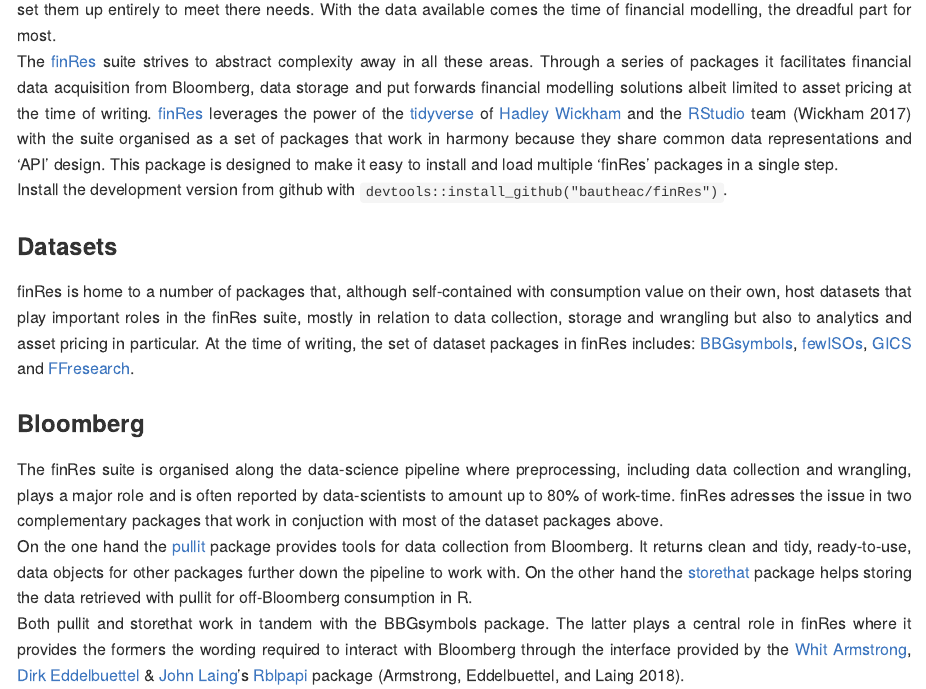
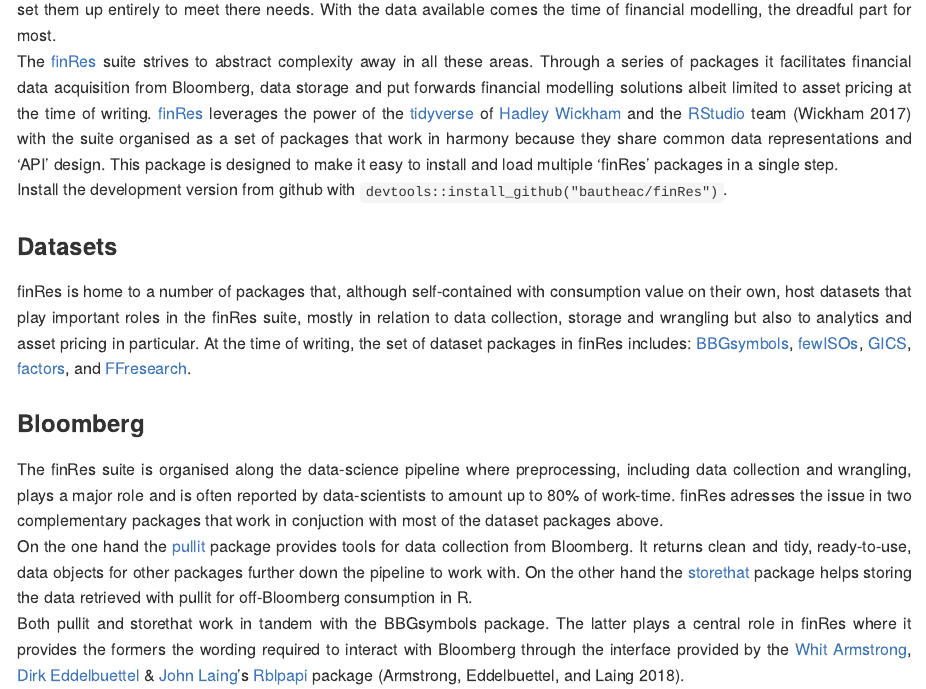
Before and after one commit to bautheac/finRes, an R Markdown document (Readme.rmd): the page in a window 1100 px wide, from 350 px down. The pictures show the output file README.md that the author committed with the source, drawn offline in the style of GitHub; badge pictures from the web are left out.

Commit message:
Update datasets description section: include factors

```diff
--- a/Readme.rmd
+++ b/Readme.rmd
@@ -17,7 +17,7 @@
 
 
 ### Datasets
-finRes is home to a number of packages that, although self-contained with consumption value on their own, host datasets that play important roles in the finRes suite, mostly in relation to data collection, storage and wrangling but also to analytics and asset pricing in particular. At the time of writing, the set of dataset packages in finRes includes: [BBGsymbols](https://bautheac.github.io/BBGsymbols/), [fewISOs](https://bautheac.github.io/fewISOs/), [GICS](https://bautheac.github.io/GICS/) and [FFresearch](https://bautheac.github.io/FFresearch/).
+finRes is home to a number of packages that, although self-contained with consumption value on their own, host datasets that play important roles in the finRes suite, mostly in relation to data collection, storage and wrangling but also to analytics and asset pricing in particular. At the time of writing, the set of dataset packages in finRes includes: [BBGsymbols](https://bautheac.github.io/BBGsymbols/), [fewISOs](https://bautheac.github.io/fewISOs/), [GICS](https://bautheac.github.io/GICS/), [factors](https://bautheac.github.io/factors/), and [FFresearch](https://bautheac.github.io/FFresearch/).
 
 
 ### Bloomberg
```
Also changed, not shown: README.md, docs/pkgdown.yml, 1 other file.
